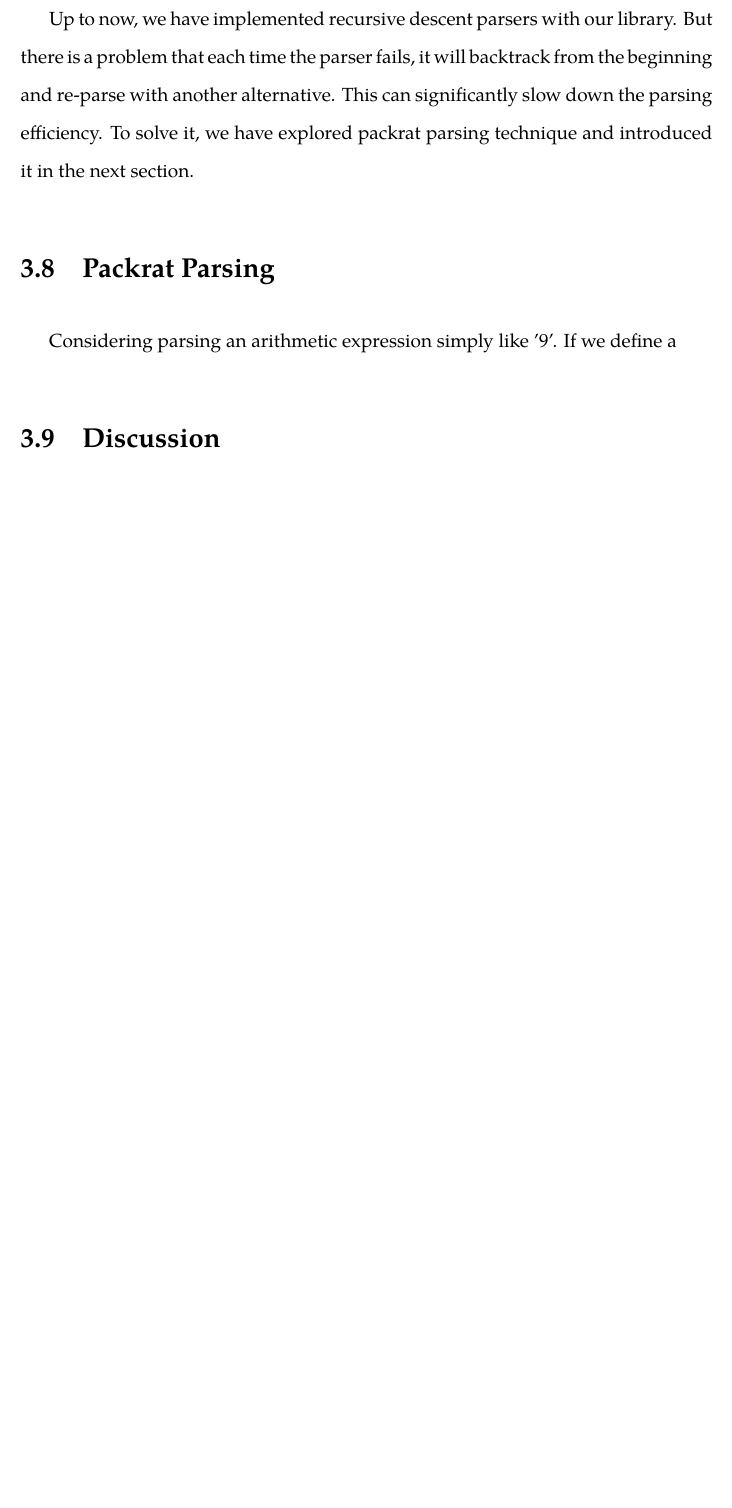
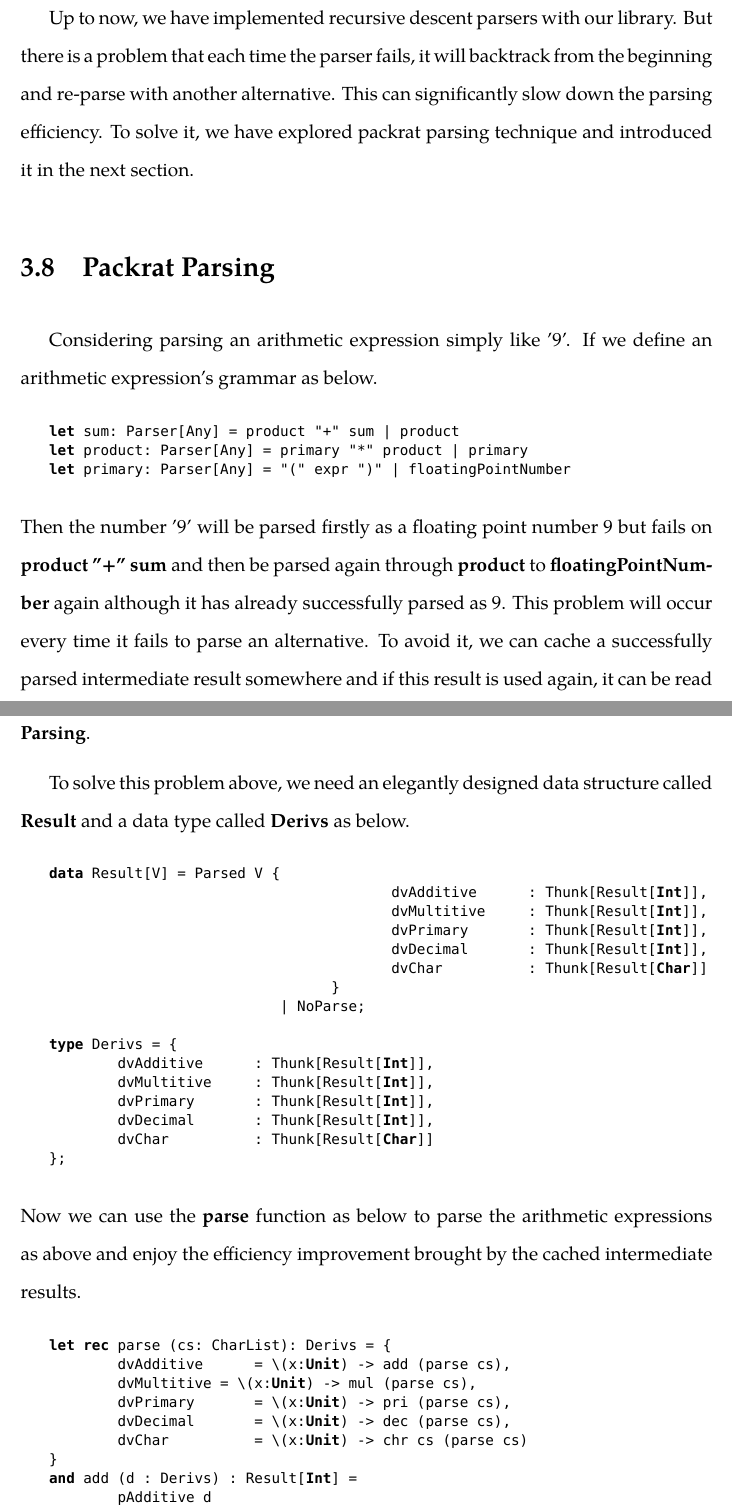
Before and after one commit to Demonsu/Dissertation-Report, a LaTeX thesis (report.tex, which reads general.tex): part of page 26 of 85 before the commit and two parts of pages 26 and 27 of 87 after it, the two joined at a grey line, cut so that both start at the same text, the shorter picture padded with empty space. Compiled offline with XeLaTeX; a missing font is replaced by an installed copy or a similar font.

Commit message:
Modified general.tex

```diff
--- a/general.tex
+++ b/general.tex
@@ -296,4 +311,42 @@ As is shown above, \textbf{parsSym} distinguishes cases for terminal and non-ter
 Up to now, we have implemented recursive descent parsers with our library. But there is a problem that each time the parser fails, it will backtrack from the beginning and re-parse with another alternative. This can significantly slow down the parsing efficiency. To solve it, we have explored packrat parsing technique and introduced it in the next section.
 
 \section{Packrat Parsing}
-Considering parsing an arithmetic expression simply like '9'. If we define a
+Considering parsing an arithmetic expression simply like '9'. If we define an arithmetic expression's grammar as below.
+\begin{lstlisting}
+let sum: Parser[Any] = product "+" sum | product
+let product: Parser[Any] = primary "*" product | primary
+let primary: Parser[Any] = "(" expr ")" | floatingPointNumber
+\end{lstlisting}
+Then the number '9' will be parsed firstly as a floating point number 9 but fails on \textbf{product "+" sum} and then be parsed again through \textbf{product} to \textbf{floatingPointNumber} again although it has already successfully parsed as 9. This problem will occur every time it fails to parse an alternative. To avoid it, we can cache a successfully parsed intermediate result somewhere and if this result is used again, it can be read from the cache directly instead of parsing it again. This is the basic idea of \textbf{Packrat Parsing}.
+
+To solve this problem above, we need an elegantly designed data structure called \textbf{Result} and a data type called \textbf{Derivs} as below.
+\begin{lstlisting}
+data Result[V] = Parsed V {
+					dvAdditive	: Thunk[Result[Int]],
+					dvMultitive	: Thunk[Result[Int]],
+					dvPrimary	: Thunk[Result[Int]],
+					dvDecimal	: Thunk[Result[Int]],
+					dvChar		: Thunk[Result[Char]]
+				 }
+			   | NoParse;
+
+type Derivs = {
+	dvAdditive	: Thunk[Result[Int]],
+	dvMultitive	: Thunk[Result[Int]],
+	dvPrimary	: Thunk[Result[Int]],
+	dvDecimal	: Thunk[Result[Int]],
+	dvChar		: Thunk[Result[Char]]
+};
+\end{lstlisting}
+Now we can use the \textbf{parse} function as below to parse the arithmetic expressions as above and enjoy the efficiency improvement brought by the cached intermediate results.
+\begin{lstlisting}
+let rec parse (cs: CharList): Derivs = {
+	dvAdditive 	= \(x:Unit) -> add (parse cs),
+	dvMultitive = \(x:Unit) -> mul (parse cs),
+	dvPrimary 	= \(x:Unit) -> pri (parse cs),
+	dvDecimal 	= \(x:Unit) -> dec (parse cs),
+	dvChar 		= \(x:Unit) -> chr cs (parse cs)
+}
+and add (d : Derivs) : Result[Int] =
+	pAdditive d
+and mul (d : Derivs) : Result[Int] =
```
Also changed, not shown: general.tex (53 more changed lines).
